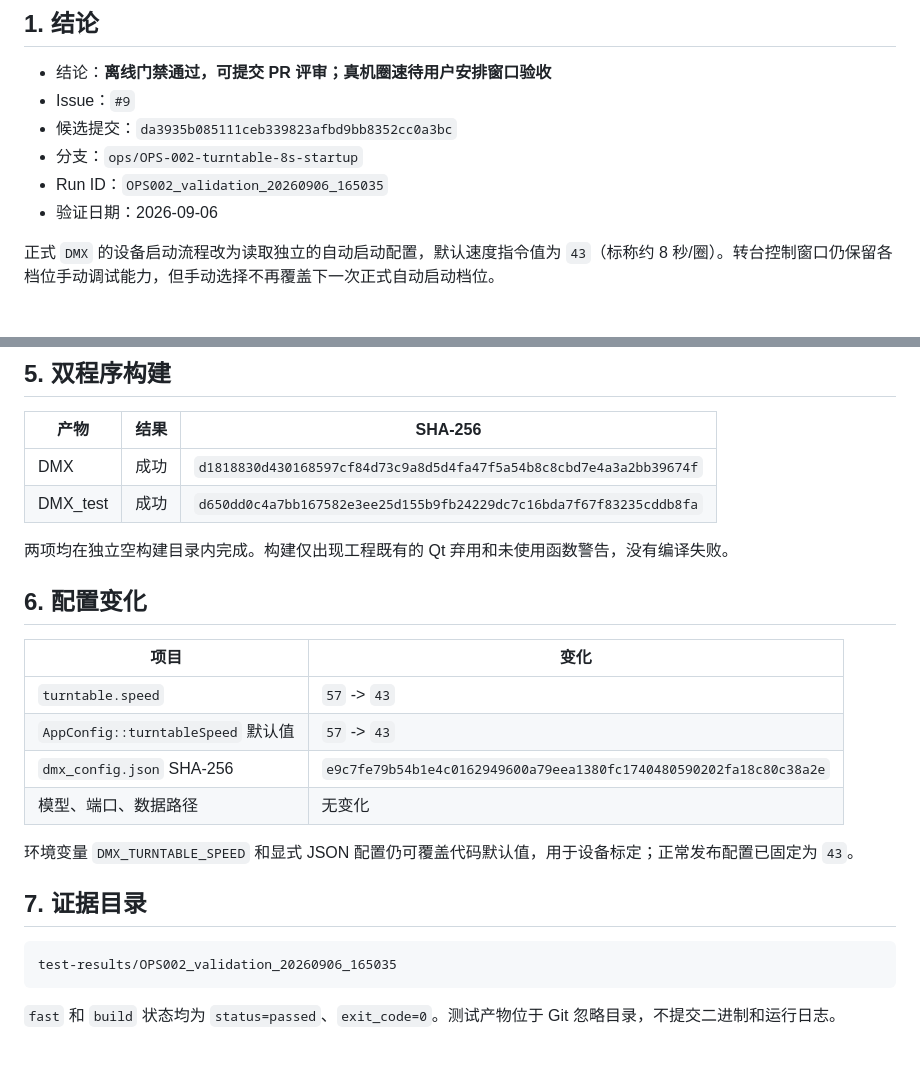
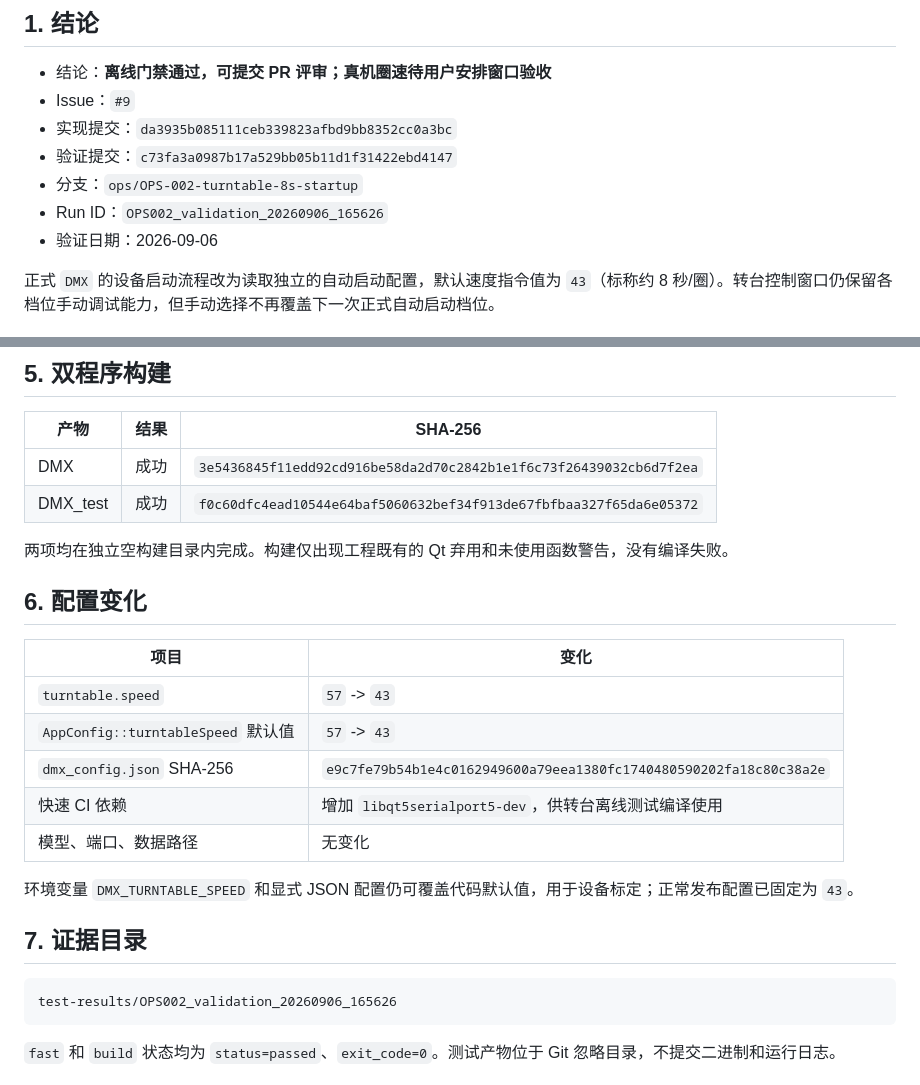
Before and after one commit to Ymx-666/DMX_qt_untitled1, a Markdown page: docs/testing/OPS-002_2026-09-06验证报告.md, 2 parts joined by grey strips. GitHub-like rendering; blank space fills up the shorter version.

Commit message:
docs(test): refresh OPS-002 validation evidence

````diff
--- a/docs/testing/OPS-002_2026-09-06验证报告.md
+++ b/docs/testing/OPS-002_2026-09-06验证报告.md
@@ -4,9 +4,10 @@
 
 - 结论：**离线门禁通过，可提交 PR 评审；真机圈速待用户安排窗口验收**
 - Issue：`#9`
-- 候选提交：`da3935b085111ceb339823afbd9bb8352cc0a3bc`
+- 实现提交：`da3935b085111ceb339823afbd9bb8352cc0a3bc`
+- 验证提交：`c73fa3a0987b17a529bb05b11d1f31422ebd4147`
 - 分支：`ops/OPS-002-turntable-8s-startup`
-- Run ID：`OPS002_validation_20260906_165035`
+- Run ID：`OPS002_validation_20260906_165626`
 - 验证日期：2026-09-06
 
 正式 `DMX` 的设备启动流程改为读取独立的自动启动配置，默认速度指令值为 `43`（标称约 8 秒/圈）。转台控制窗口仍保留各档位手动调试能力，但手动选择不再覆盖下一次正式自动启动档位。
@@ -51,8 +52,8 @@ FF 01 00 04 2B 00 30
 
 | 产物 | 结果 | SHA-256 |
 | --- | --- | --- |
-| DMX | 成功 | `d1818830d430168597cf84d73c9a8d5d4fa47f5a54b8c8cbd7e4a3a2bb39674f` |
-| DMX_test | 成功 | `d650dd0c4a7bb167582e3ee25d155b9fb24229dc7c16bda7f67f83235cddb8fa` |
+| DMX | 成功 | `3e5436845f11edd92cd916be58da2d70c2842b1e1f6c73f26439032cb6d7f2ea` |
+| DMX_test | 成功 | `f0c60dfc4ead10544e64baf5060632bef34f913de67fbfbaa327f65da6e05372` |
 
 两项均在独立空构建目录内完成。构建仅出现工程既有的 Qt 弃用和未使用函数警告，没有编译失败。
 
@@ -63,6 +64,7 @@ FF 01 00 04 2B 00 30
 | `turntable.speed` | `57` -> `43` |
 | `AppConfig::turntableSpeed` 默认值 | `57` -> `43` |
 | `dmx_config.json` SHA-256 | `e9c7fe79b54b1e4c0162949600a79eea1380fc1740480590202fa18c80c38a2e` |
+| 快速 CI 依赖 | 增加 `libqt5serialport5-dev`，供转台离线测试编译使用 |
 | 模型、端口、数据路径 | 无变化 |
 
 环境变量 `DMX_TURNTABLE_SPEED` 和显式 JSON 配置仍可覆盖代码默认值，用于设备标定；正常发布配置已固定为 `43`。
@@ -70,7 +72,7 @@ FF 01 00 04 2B 00 30
 ## 7. 证据目录
 
 ```text
-test-results/OPS002_validation_20260906_165035
+test-results/OPS002_validation_20260906_165626
 ```
 
 `fast` 和 `build` 状态均为 `status=passed`、`exit_code=0`。测试产物位于 Git 忽略目录，不提交二进制和运行日志。
````
